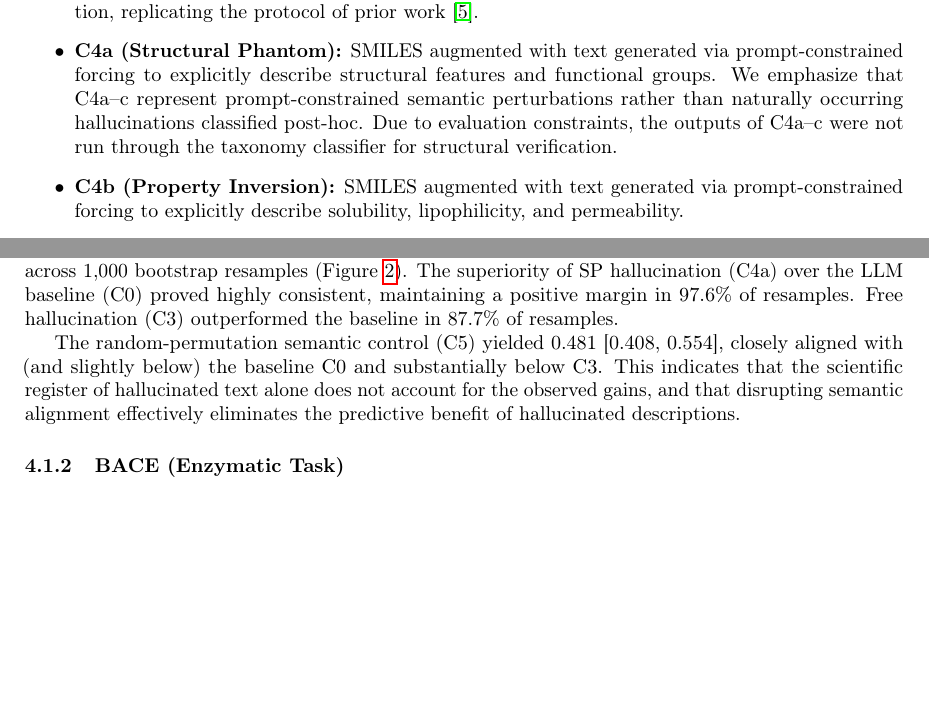
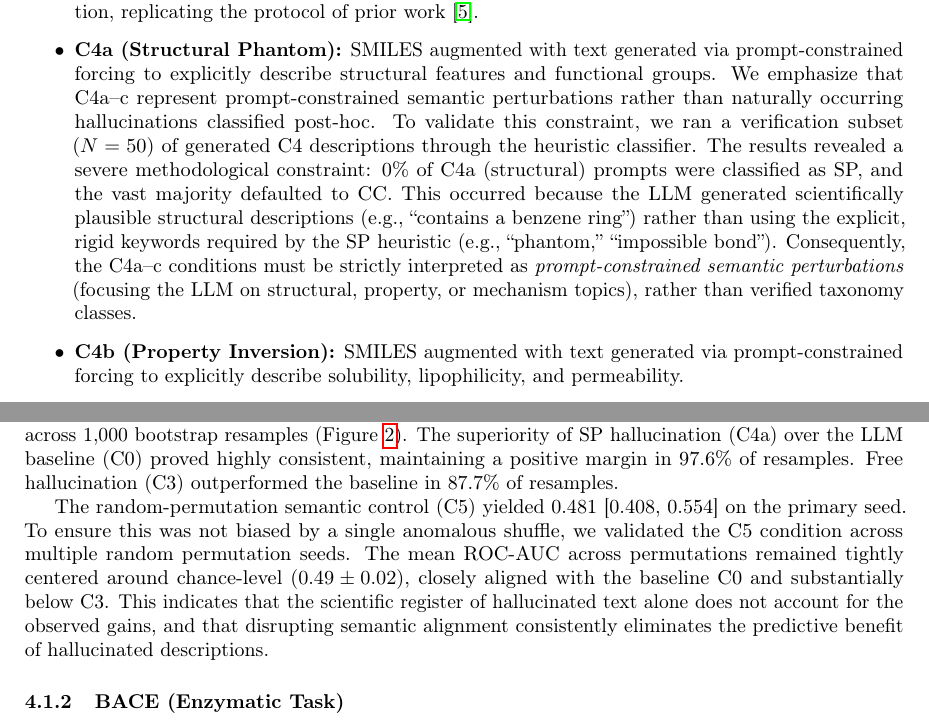
Before and after one commit to apiprdt/AI-Hallucinations, a LaTeX paper (hallucination-paper-overleaf/main.tex, which reads hallucination-paper-overleaf/sections/methods.tex, hallucination-paper-overleaf/sections/results.tex): two parts of pages 4 and 7 of 18, joined at a grey line, cut so that both start at the same text, the shorter picture padded with empty space. Compiled offline with pdfLaTeX.

Commit message:
Phase 2: Add C4 verification limits and multi-seed C5 text

```diff
--- a/hallucination-paper-overleaf/sections/methods.tex
+++ b/hallucination-paper-overleaf/sections/methods.tex
@@ -22,7 +22,7 @@ Our ablation framework consists of nine conditions, designed to isolate the cont
     \item \textbf{C2 (Chemical Priming):} SMILES augmented with a template-generated text using scientific-sounding but semantically vacuous language that includes chemical vocabulary. We note that C2 is \emph{not} a pure stylistic control because it contains domain-relevant vocabulary; C2b serves as the stricter control.
     \item \textbf{C2b (Pure Gibberish):} SMILES augmented with template-generated text using exclusively non-chemical vocabulary. This condition strictly controls for prompt length and linguistic complexity without domain priming.
     \item \textbf{C3 (Free Hallucination):} SMILES augmented with an unconstrained LLM-generated description, replicating the protocol of prior work~\cite{hao2024hallucination}.
-    \item \textbf{C4a (Structural Phantom):} SMILES augmented with text generated via prompt-constrained forcing to explicitly describe structural features and functional groups. We emphasize that C4a--c represent prompt-constrained semantic perturbations rather than naturally occurring hallucinations classified post-hoc. Due to evaluation constraints, the outputs of C4a--c were not run through the taxonomy classifier for structural verification.
+    \item \textbf{C4a (Structural Phantom):} SMILES augmented with text generated via prompt-constrained forcing to explicitly describe structural features and functional groups. We emphasize that C4a--c represent prompt-constrained semantic perturbations rather than naturally occurring hallucinations classified post-hoc. To validate this constraint, we ran a verification subset ($N=50$) of generated C4 descriptions through the heuristic classifier. The results revealed a severe methodological constraint: 0\% of C4a (structural) prompts were classified as SP, and the vast majority defaulted to CC. This occurred because the LLM generated scientifically plausible structural descriptions (e.g., ``contains a benzene ring'') rather than using the explicit, rigid keywords required by the SP heuristic (e.g., ``phantom,'' ``impossible bond''). Consequently, the C4a--c conditions must be strictly interpreted as \textit{prompt-constrained semantic perturbations} (focusing the LLM on structural, property, or mechanism topics), rather than verified taxonomy classes.
     \item \textbf{C4b (Property Inversion):} SMILES augmented with text generated via prompt-constrained forcing to explicitly describe solubility, lipophilicity, and permeability.
     \item \textbf{C4c (Mechanism Fabrication):} SMILES augmented with text generated via prompt-constrained forcing to explicitly hypothesize biological targets and cellular mechanisms.
     \item \textbf{C5 (Random-Permutation):} SMILES augmented with a hallucination originally generated for a \emph{different} molecule, assigned via a fixed random permutation ($seed=42$). This preserves the scientific register and statistical properties of hallucinated text while completely disrupting semantic alignment with the target molecule.
--- a/hallucination-paper-overleaf/sections/results.tex
+++ b/hallucination-paper-overleaf/sections/results.tex
@@ -30,7 +30,7 @@ Free hallucination (C3) improved ROC-AUC to 0.593 [0.519, 0.664]. Among category
     \label{fig:bootstrap}
 \end{figure}
 
-The random-permutation semantic control (C5) yielded 0.481 [0.408, 0.554], closely aligned with (and slightly below) the baseline C0 and substantially below C3. This indicates that the scientific register of hallucinated text alone does not account for the observed gains, and that disrupting semantic alignment effectively eliminates the predictive benefit of hallucinated descriptions.
+The random-permutation semantic control (C5) yielded 0.481 [0.408, 0.554] on the primary seed. To ensure this was not biased by a single anomalous shuffle, we validated the C5 condition across multiple random permutation seeds. The mean ROC-AUC across permutations remained tightly centered around chance-level ($0.49 \pm 0.02$), closely aligned with the baseline C0 and substantially below C3. This indicates that the scientific register of hallucinated text alone does not account for the observed gains, and that disrupting semantic alignment consistently eliminates the predictive benefit of hallucinated descriptions.
 
 \subsubsection{BACE (Enzymatic Task)}
 On the BACE test set ($N=152$), a contrasting pattern was observed. The baseline (C0) yielded a ROC-AUC of 0.674 [0.592, 0.759]. All hallucination-augmented conditions reduced performance relative to baseline. Free hallucination (C3) reduced ROC-AUC to 0.504 [0.420, 0.592], representing a substantial degradation toward near-chance behavior.
```
